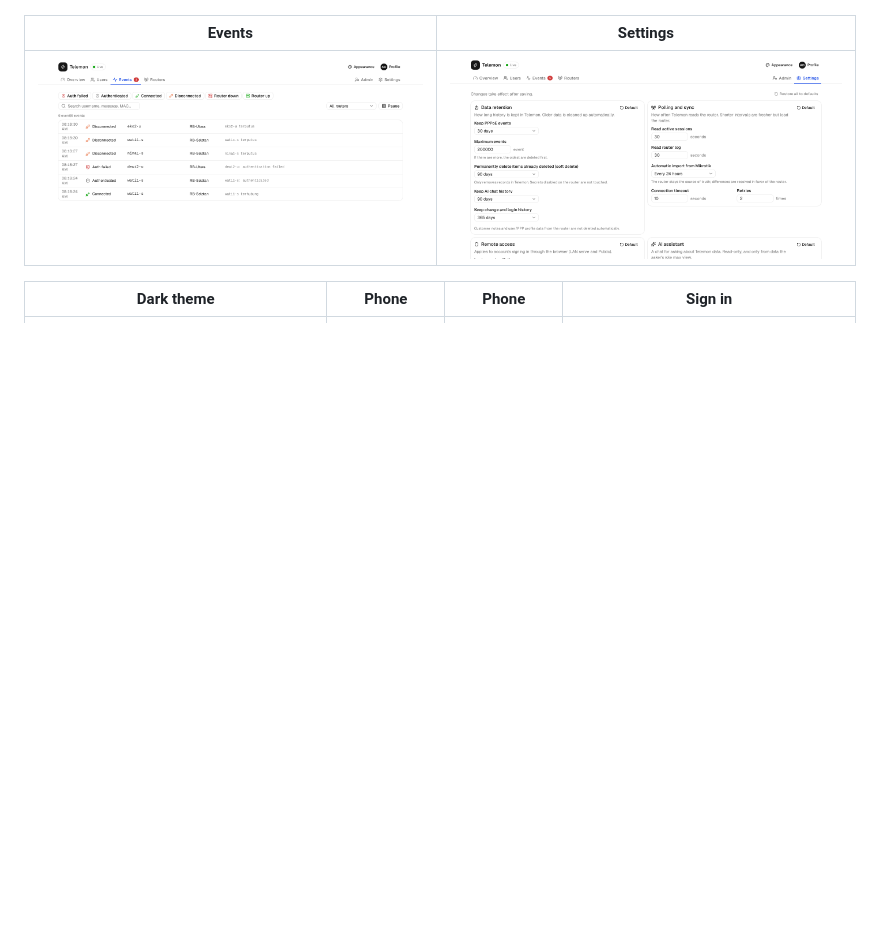
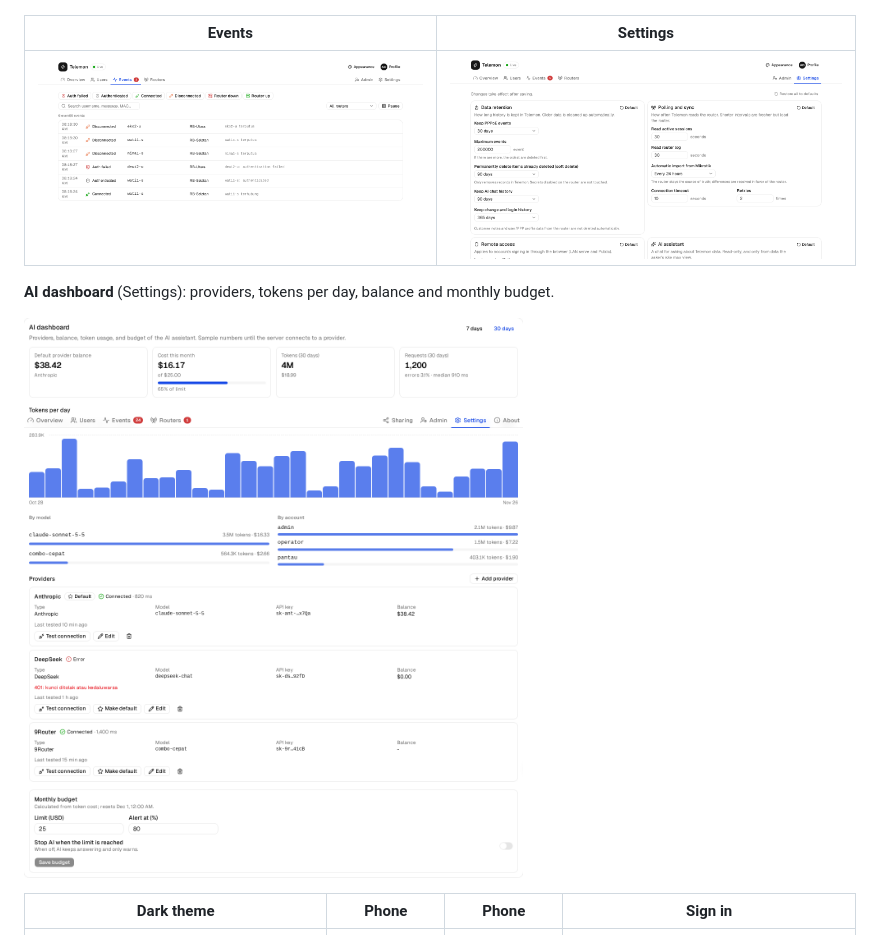
Before and after one commit to teliti-dev/telemon, a Markdown page: README.md, the part around the change. Rendered like a GitHub page; pictures changed too: docs/screenshots/ai-dashboard.png (added); blank space fills up the shorter version.

Commit message:
docs: add AI dashboard screenshot to README

```diff
--- a/README.md
+++ b/README.md
@@ -32,6 +32,10 @@ Pre-release (`v0.1.0-rc.x`). The core, server and UI are tested against a simula
 | Events | Settings |
 |---|---|
 | ![Events](docs/screenshots/events.png) | ![Settings](docs/screenshots/settings.png) |
+
+**AI dashboard** (Settings): providers, tokens per day, balance and monthly budget.
+
+![AI dashboard](docs/screenshots/ai-dashboard.png)
 
 | Dark theme | Phone | Phone | Sign in |
 |---|---|---|---|
```
